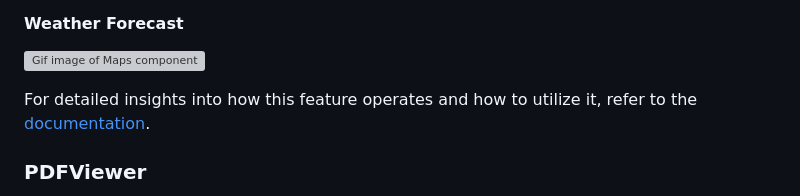
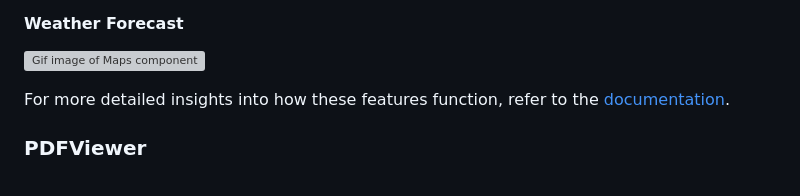
Before and after one commit to syncfusion/smart-ai-samples, a Markdown page: blazor/README.md, the part around the change. Drawn GitHub-style; grey boxes are pictures that could not be loaded.

```diff
--- a/blazor/README.md
+++ b/blazor/README.md
@@ -185,7 +185,7 @@ The **Syncfusion Blazor Maps** component features a robust **Weather Forecast**
 
 ![Gif image of Maps component](SyncfusionAISamples/wwwroot/gif-images/maps/weather-prediction.gif)
 
-For detailed insights into how this feature operates and how to utilize it, refer to the [documentation](SyncfusionAISamples/Components/Pages/Maps/Readme.md).
+For more detailed insights into how these features function, refer to the [documentation](SyncfusionAISamples/Components/Pages/Maps/Readme.md).
 
 ### PDFViewer
 
```
